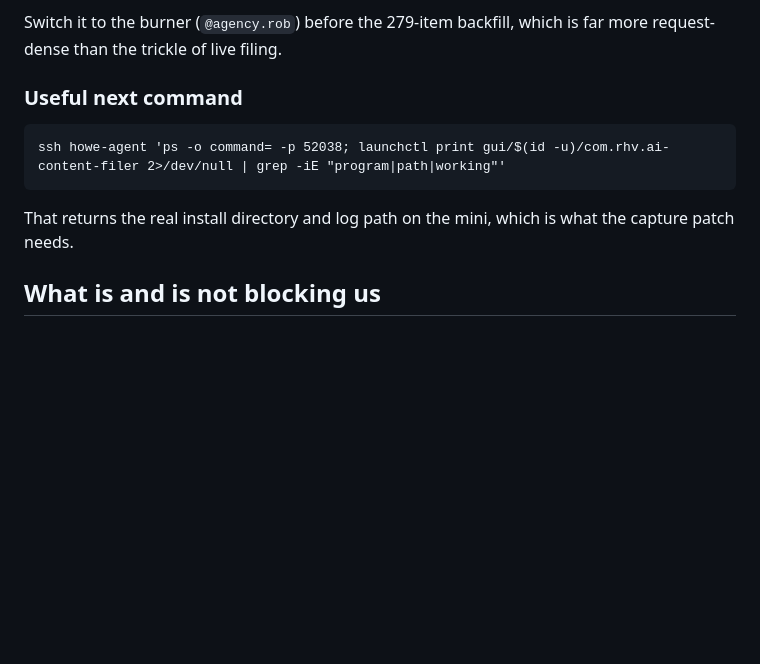
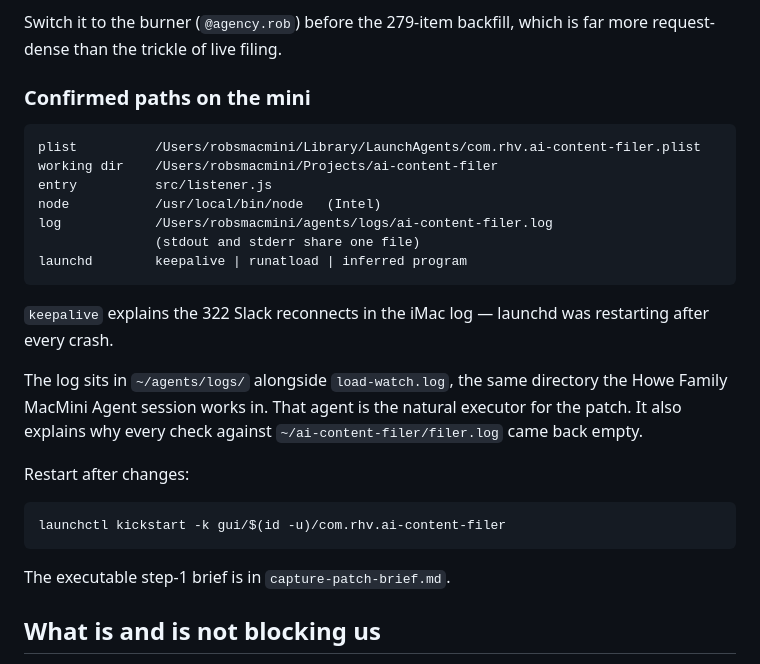
Before and after one commit to rhowe21/diabeteslegends, a Markdown page: research/social-content-2026/transcript-pipeline-spec.md, the part around the change. Rendered like a GitHub page; blank space fills up the shorter version.

```diff
--- a/research/social-content-2026/transcript-pipeline-spec.md
+++ b/research/social-content-2026/transcript-pipeline-spec.md
@@ -83,11 +83,28 @@ followers to lose.
 Switch it to the burner (`@agency.rob`) before the 279-item backfill, which is
 far more request-dense than the trickle of live filing.
 
-### Useful next command
-    ssh howe-agent 'ps -o command= -p 52038; launchctl print gui/$(id -u)/com.rhv.ai-content-filer 2>/dev/null | grep -iE "program|path|working"'
+### Confirmed paths on the mini
+    plist          /Users/robsmacmini/Library/LaunchAgents/com.rhv.ai-content-filer.plist
+    working dir    /Users/robsmacmini/Projects/ai-content-filer
+    entry          src/listener.js
+    node           /usr/local/bin/node   (Intel)
+    log            /Users/robsmacmini/agents/logs/ai-content-filer.log
+                   (stdout and stderr share one file)
+    launchd        keepalive | runatload | inferred program
 
-That returns the real install directory and log path on the mini, which is what
-the capture patch needs.
+`keepalive` explains the 322 Slack reconnects in the iMac log — launchd was
+restarting after every crash.
+
+The log sits in `~/agents/logs/` alongside `load-watch.log`, the same directory
+the Howe Family MacMini Agent session works in. That agent is the natural
+executor for the patch. It also explains why every check against
+`~/ai-content-filer/filer.log` came back empty.
+
+Restart after changes:
+
+    launchctl kickstart -k gui/$(id -u)/com.rhv.ai-content-filer
+
+The executable step-1 brief is in `capture-patch-brief.md`.
 
 ## What is and is not blocking us
 
```
Also changed, not shown: research/social-content-2026/capture-patch-brief.md (added, +103 -0 lines).
